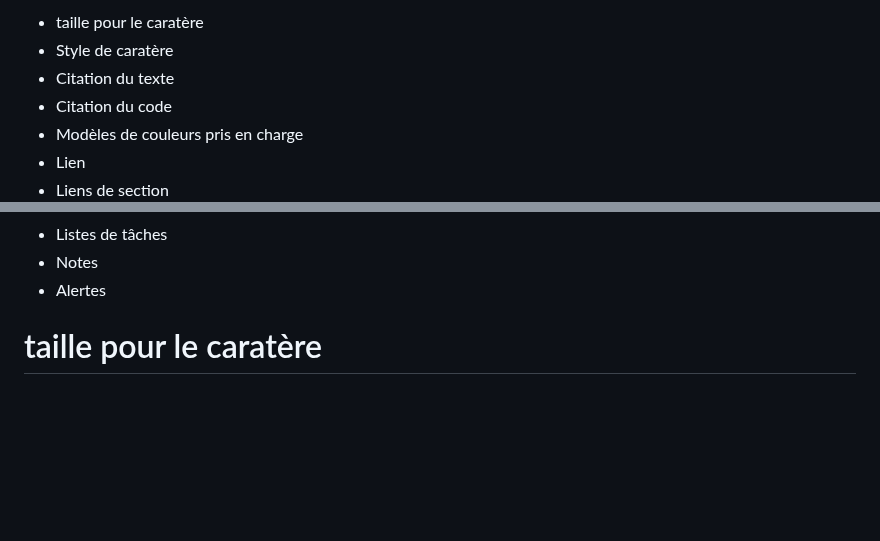
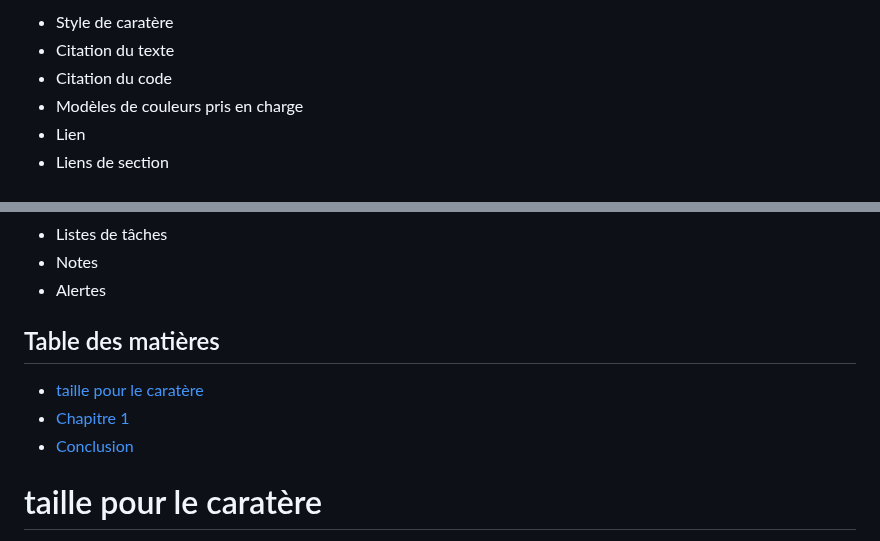
Before and after one commit to miami-14/miami-14.github.io., a Markdown page: Codage/Codage GitHub/README.md, 2 parts joined by grey strips. Drawn GitHub-style; blank space fills up the shorter version.

```diff
--- a/Codage/Codage GitHub/README.md
+++ b/Codage/Codage GitHub/README.md
@@ -1,5 +1,5 @@
 
-- taille pour le caratère
+-
 - Style de caratère
 - Citation du texte
 - Citation du code
@@ -12,6 +12,14 @@
 - Listes de tâches
 - Notes
 - Alertes
+
+## Table des matières
+
+- [taille pour le caratère](#taille-pour-le-caratère)
+- [Chapitre 1](#chapitre-1)
+- [Conclusion](#conclusion)
+
+
 
 
 
```
